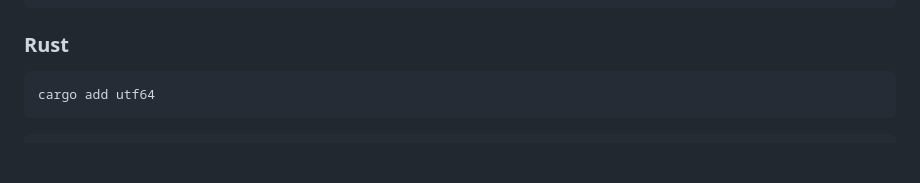
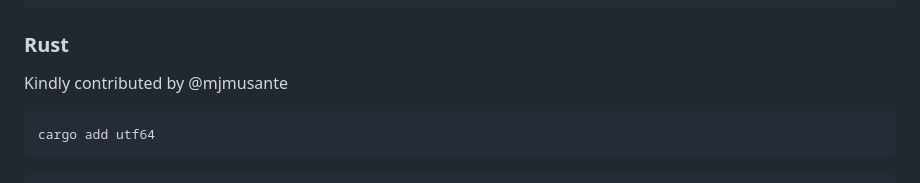
Before and after one commit to more-please/more-stuff, a Markdown page: README.md, the part around the change. Rendered like a GitHub page; blank space fills up the shorter version.

Commit message:
Add credit for markm

````diff
--- a/README.md
+++ b/README.md
@@ -71,6 +71,9 @@ func main() {
 ```
 
 ### Rust
+
+Kindly contributed by @mjmusante
+
 ```
 cargo add utf64
 ```
````
